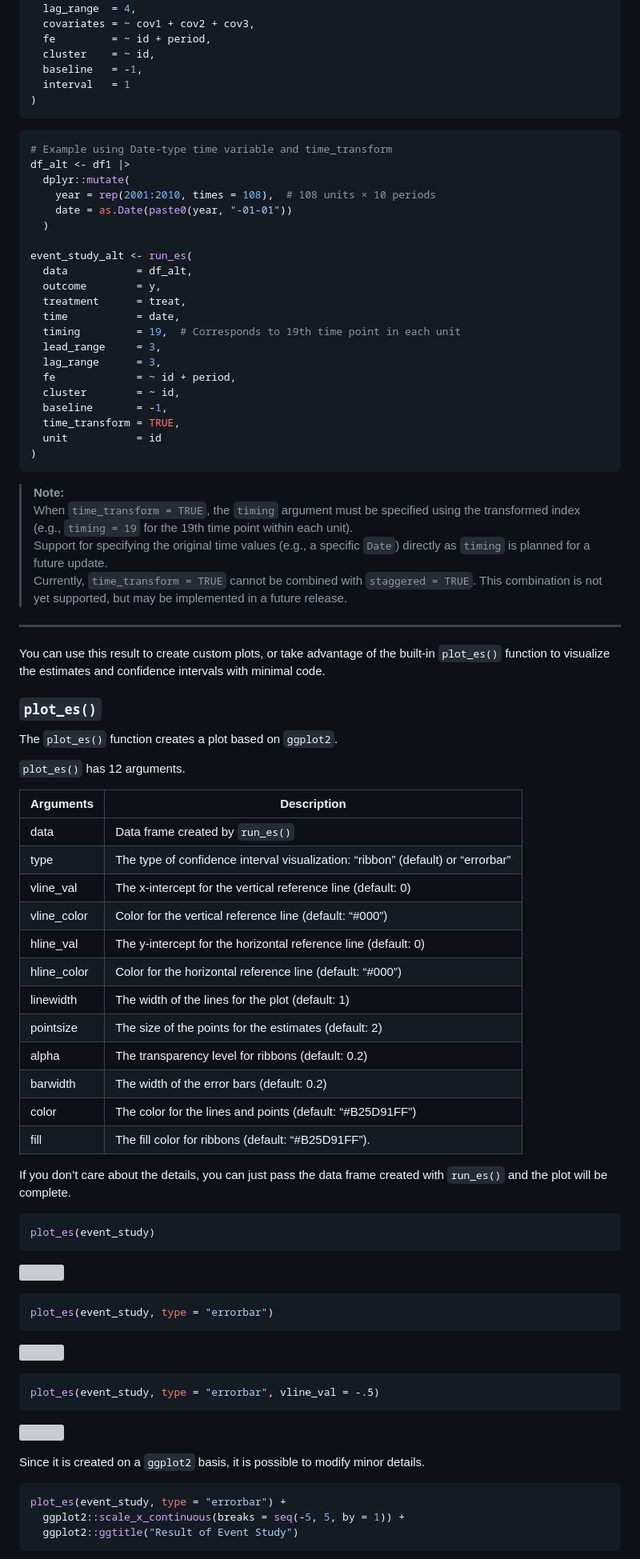
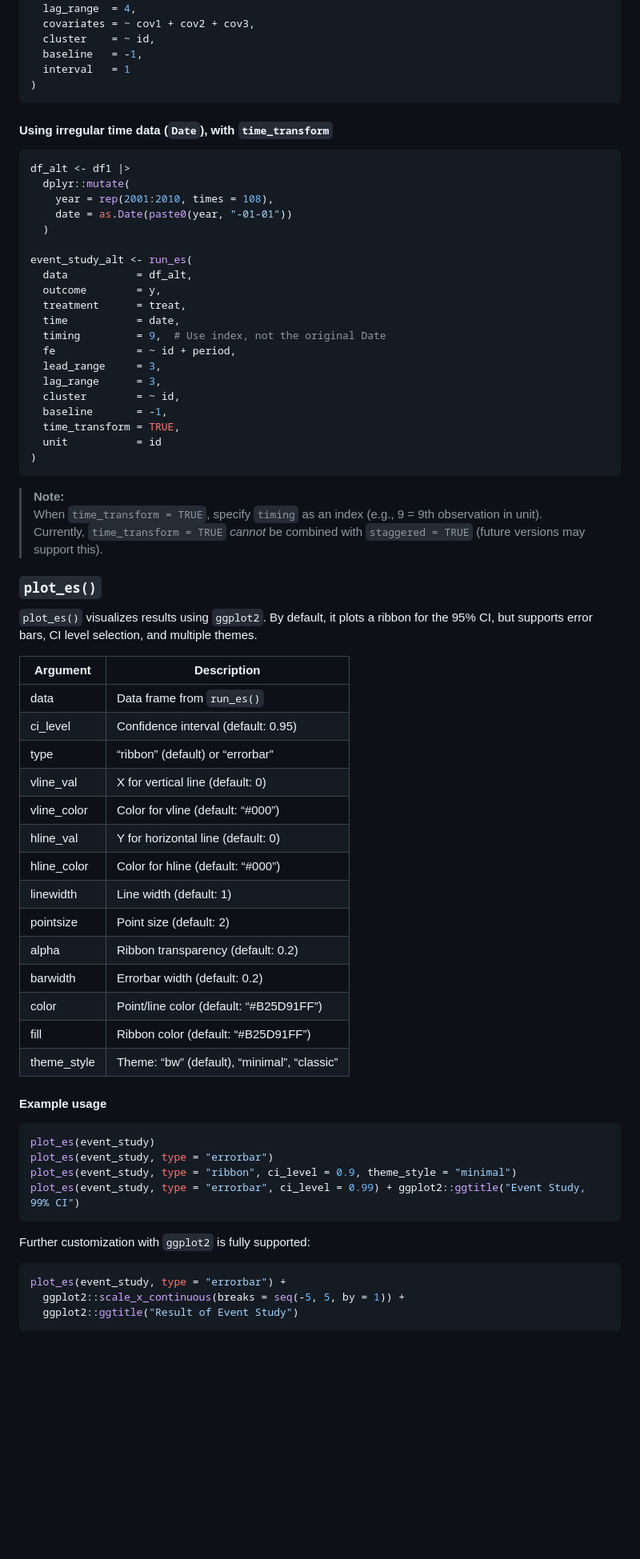
Before and after one commit to yo5uke/fixes, a Markdown page: README.md, the part around the change printed below. Shown: that part at 80% size. Drawn GitHub-style; blank space fills up the shorter version; grey boxes are pictures that could not be loaded.

````diff
--- a/README.md
+++ b/README.md
@@ -190,18 +164,18 @@ event_study <- run_es(
   lead_range = 5,
   lag_range  = 4,
   covariates = ~ cov1 + cov2 + cov3,
-  fe         = ~ id + period,
   cluster    = ~ id,
   baseline   = -1,
   interval   = 1
 )
 ```
 
+#### Using irregular time data (`Date`), with `time_transform`
+
 ``` r
-# Example using Date-type time variable and time_transform
 df_alt <- df1 |>
   dplyr::mutate(
-    year = rep(2001:2010, times = 108),  # 108 units × 10 periods
+    year = rep(2001:2010, times = 108),
     date = as.Date(paste0(year, "-01-01"))
   )
 
@@ -210,10 +184,10 @@ event_study_alt <- run_es(
   outcome        = y,
   treatment      = treat,
   time           = date,
-  timing         = 19,  # Corresponds to 19th time point in each unit
+  timing         = 9,  # Use index, not the original Date
+  fe             = ~ id + period,
   lead_range     = 3,
   lag_range      = 3,
-  fe             = ~ id + period,
   cluster        = ~ id,
   baseline       = -1,
   time_transform = TRUE,
@@ -222,65 +196,44 @@ event_study_alt <- run_es(
 ```
 
 > **Note:**
-> When `time_transform = TRUE`, the `timing` argument must be specified
-> using the transformed index (e.g., `timing = 19` for the 19th time
-> point within each unit).
-> Support for specifying the original time values (e.g., a specific
-> `Date`) directly as `timing` is planned for a future update.
-> Currently, `time_transform = TRUE` cannot be combined with
-> `staggered = TRUE`. This combination is not yet supported, but may be
-> implemented in a future release.
-
-------------------------------------------------------------------------
-
-You can use this result to create custom plots, or take advantage of the
-built-in `plot_es()` function to visualize the estimates and confidence
-intervals with minimal code.
+> When `time_transform = TRUE`, specify `timing` as an index (e.g., 9 =
+> 9th observation in unit).
+> Currently, `time_transform = TRUE` *cannot* be combined with
+> `staggered = TRUE` (future versions may support this).
 
 ### `plot_es()`
 
-The `plot_es()` function creates a plot based on `ggplot2`.
+`plot_es()` visualizes results using `ggplot2`. By default, it plots a
+ribbon for the 95% CI, but supports error bars, CI level selection, and
+multiple themes.
 
-`plot_es()` has 12 arguments.
+| Argument    | Description                                 |
+|-------------|---------------------------------------------|
+| data        | Data frame from `run_es()`                  |
+| ci_level    | Confidence interval (default: 0.95)         |
+| type        | “ribbon” (default) or “errorbar”            |
+| vline_val   | X for vertical line (default: 0)            |
+| vline_color | Color for vline (default: “\#000”)          |
+| hline_val   | Y for horizontal line (default: 0)          |
+| hline_color | Color for hline (default: “\#000”)          |
+| linewidth   | Line width (default: 1)                     |
+| pointsize   | Point size (default: 2)                     |
+| alpha       | Ribbon transparency (default: 0.2)          |
+| barwidth    | Errorbar width (default: 0.2)               |
+| color       | Point/line color (default: “\#B25D91FF”)    |
+| fill        | Ribbon color (default: “\#B25D91FF”)        |
+| theme_style | Theme: “bw” (default), “minimal”, “classic” |
 
-| Arguments | Description |
-|----|----|
-| data | Data frame created by `run_es()` |
-| type | The type of confidence interval visualization: “ribbon” (default) or “errorbar” |
-| vline_val | The x-intercept for the vertical reference line (default: 0) |
-| vline_color | Color for the vertical reference line (default: “\#000”) |
-| hline_val | The y-intercept for the horizontal reference line (default: 0) |
-| hline_color | Color for the horizontal reference line (default: “\#000”) |
-| linewidth | The width of the lines for the plot (default: 1) |
-| pointsize | The size of the points for the estimates (default: 2) |
-| alpha | The transparency level for ribbons (default: 0.2) |
-| barwidth | The width of the error bars (default: 0.2) |
-| color | The color for the lines and points (default: “\#B25D91FF”) |
-| fill | The fill color for ribbons (default: “\#B25D91FF”). |
-
-If you don’t care about the details, you can just pass the data frame
-created with `run_es()` and the plot will be complete.
+#### Example usage
 
 ``` r
 plot_es(event_study)
+plot_es(event_study, type = "errorbar")
+plot_es(event_study, type = "ribbon", ci_level = 0.9, theme_style = "minimal")
+plot_es(event_study, type = "errorbar", ci_level = 0.99) + ggplot2::ggtitle("Event Study, 99% CI")
 ```
 
-![](README_files/figure-gfm/unnamed-chunk-6-1.png)<!-- -->
-
-``` r
-plot_es(event_study, type = "errorbar")
-```
-
-![](README_files/figure-gfm/unnamed-chunk-7-1.png)<!-- -->
-
-``` r
-plot_es(event_study, type = "errorbar", vline_val = -.5)
-```
-
-![](README_files/figure-gfm/unnamed-chunk-8-1.png)<!-- -->
-
-Since it is created on a `ggplot2` basis, it is possible to modify minor
-details.
+Further customization with `ggplot2` is fully supported:
 
 ``` r
 plot_es(event_study, type = "errorbar") +
````
Also changed, not shown: other parts of README.md (+63 -92 lines), man/figures/fixes_logo_blue.png (added), 11 other files.
